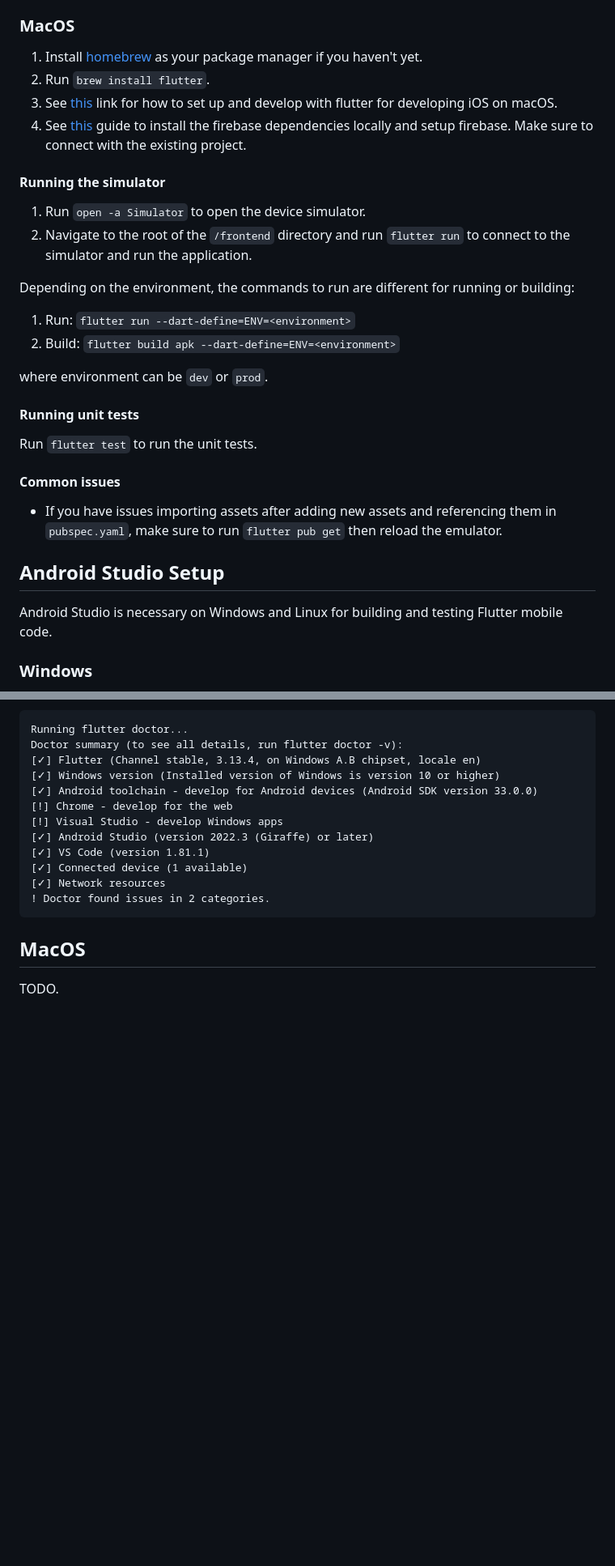
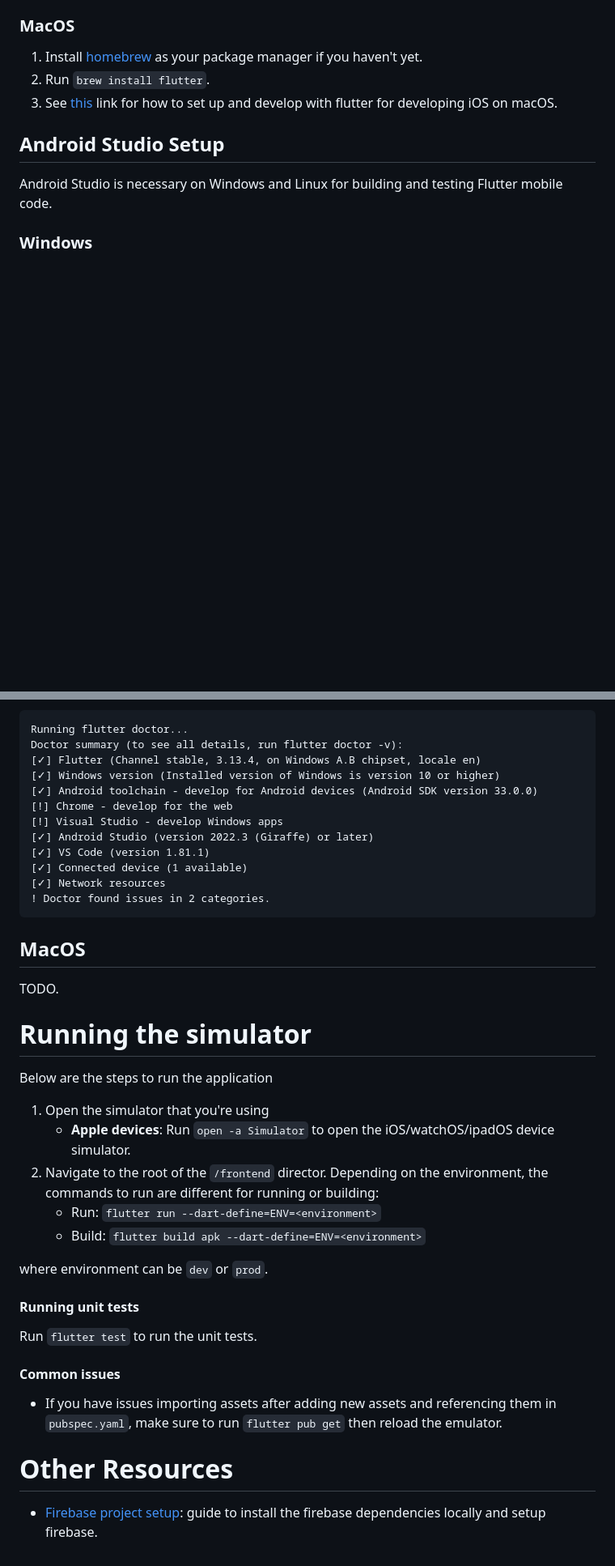
Before and after one commit to youngbryanyu/Fitnesse, a Markdown page: frontend/DEV_SETUP.md, 2 parts joined by grey strips. Shown: that part at 81% size. GitHub-like rendering; blank space fills up the shorter version.

Commit message:
update dev setup doc

```diff
--- a/frontend/DEV_SETUP.md
+++ b/frontend/DEV_SETUP.md
@@ -52,23 +52,6 @@ If this output is incorrect, please update the path to use the commands from `/p
 1. Install [homebrew](https://brew.sh/) as your package manager if you haven't yet.
 2. Run `brew install flutter`.
 3. See [this](https://docs.flutter.dev/get-started/install/macos/mobile-ios) link for how to set up and develop with flutter for developing iOS on macOS.
-4. See [this](https://firebase.google.com/docs/flutter/setup?platform=ios) guide to install the firebase dependencies locally and setup firebase. Make sure to connect with the existing project.
-
-#### Running the simulator
-1. Run `open -a Simulator` to open the device simulator.
-2. Navigate to the root of the `/frontend` directory and run `flutter run` to connect to the simulator and run the application.
-
-Depending on the environment, the commands to run are different for running or building:
-1. Run: `flutter run --dart-define=ENV=<environment>`
-2. Build: `flutter build apk --dart-define=ENV=<environment>`
-
-where environment can be `dev` or `prod`.
-
-#### Running unit tests
-Run `flutter test` to run the unit tests.
-
-#### Common issues
-- If you have issues importing assets after adding new assets and referencing them in `pubspec.yaml`, make sure to run `flutter pub get` then reload the emulator.
 
 ## Android Studio Setup
 Android Studio is necessary on Windows and Linux for building and testing Flutter mobile code.
@@ -117,3 +100,23 @@ Doctor summary (to see all details, run flutter doctor -v):
 
 ## MacOS
 TODO.
+
+# Running the simulator
+Below are the steps to run the application
+1. Open the simulator that you're using
+    - **Apple devices**: Run `open -a Simulator` to open the iOS/watchOS/ipadOS device simulator.
+2. Navigate to the root of the `/frontend` director.
+Depending on the environment, the commands to run are different for running or building:
+    - Run: `flutter run --dart-define=ENV=<environment>`
+    - Build: `flutter build apk --dart-define=ENV=<environment>`
+
+where environment can be `dev` or `prod`.
+
+#### Running unit tests
+Run `flutter test` to run the unit tests.
+
+#### Common issues
+- If you have issues importing assets after adding new assets and referencing them in `pubspec.yaml`, make sure to run `flutter pub get` then reload the emulator.
+
+# Other Resources
+- [Firebase project setup](https://firebase.google.com/docs/flutter/setup?platform=ios): guide to install the firebase dependencies locally and setup firebase.
```
